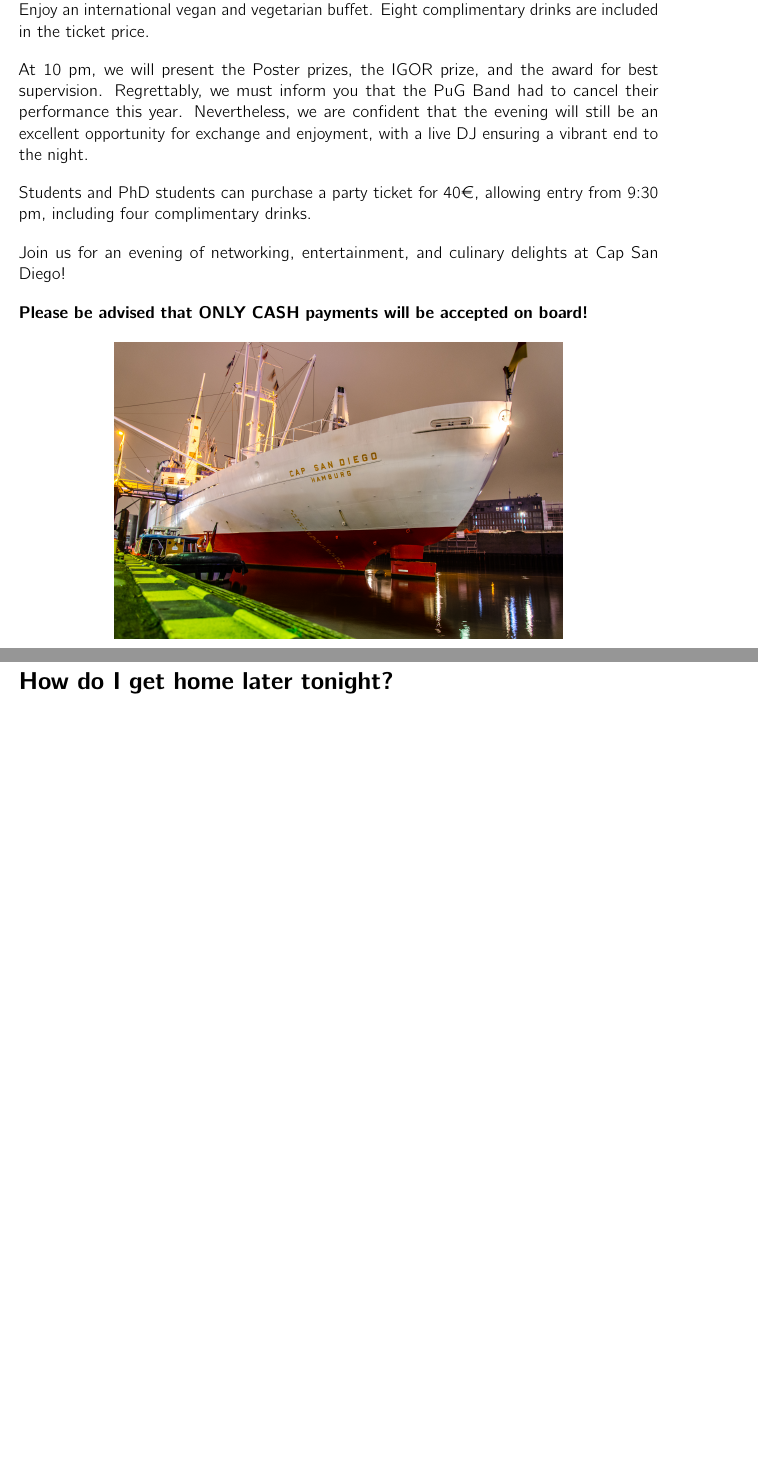
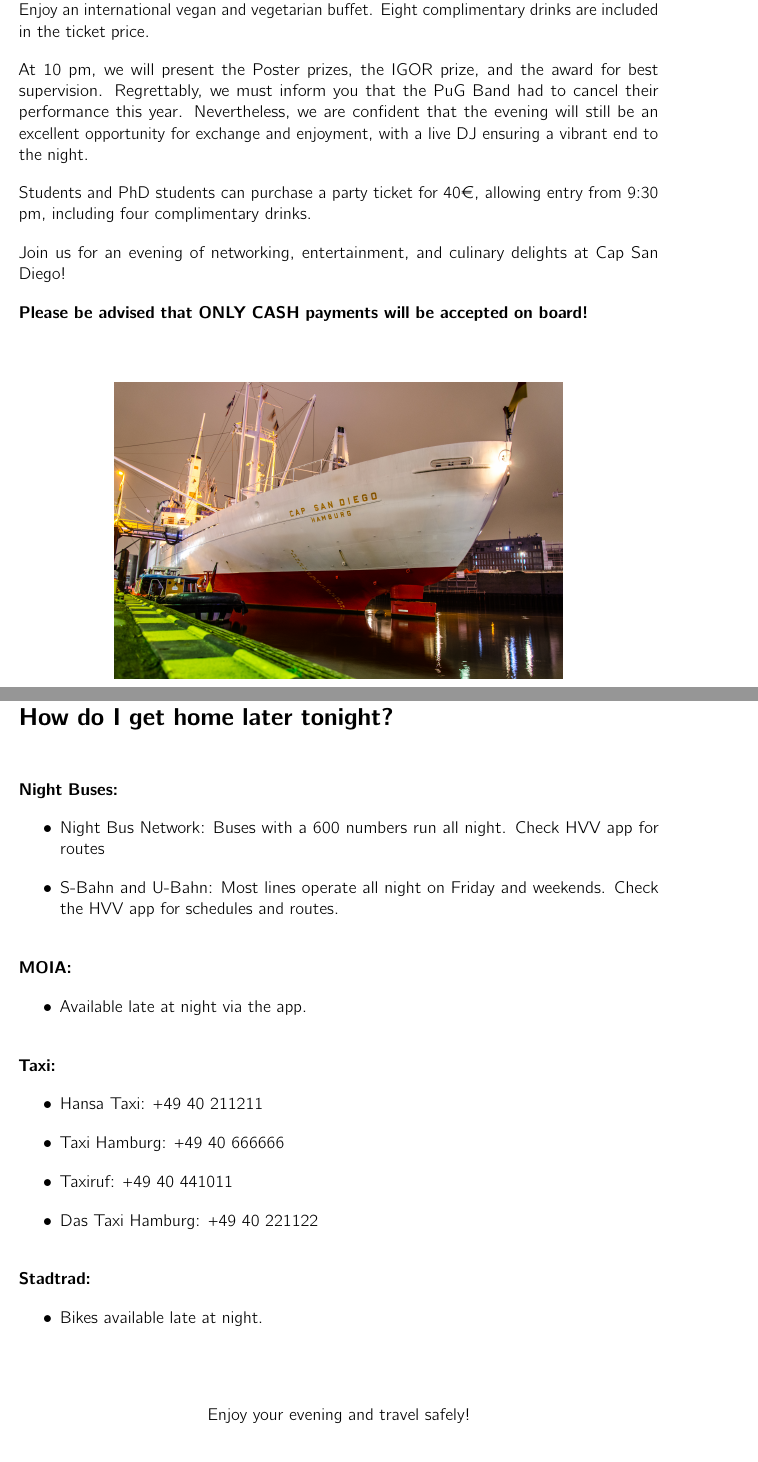
Before and after one commit to t-ugur/GuP_2024_Booklet, a LaTeX thesis (booklet/MAIN.tex, which reads booklet/tex/infos/social_evening.tex): two parts of pages 14 and 15 of 94 before the commit and two parts of pages 14 and 16 of 95 after it, joined at a grey line, cut so that both start at the same text, the shorter picture padded with empty space. Compiled offline with pdfLaTeX.

Commit message:
added infos to social evening

```diff
--- a/booklet/tex/infos/social_evening.tex
+++ b/booklet/tex/infos/social_evening.tex
@@ -15,6 +15,7 @@
 
 \textbf{Please be advised that ONLY CASH payments will be accepted on board!}
 
+\vspace*{1cm}
 
 \begin{figure}[H]
 	\centering
@@ -28,0 +62,35 @@
+\vspace*{0.5cm}
+\textbf{Night Buses:}
+\begin{itemize}
+	\item Night Bus Network: Buses with a 600 numbers run all night. Check HVV app for routes
+	\item S-Bahn and U-Bahn: Most lines operate all night on Friday and weekends. Check the HVV app for schedules and routes.
+
+\end{itemize}
+
+\vspace*{0.5cm}
+\textbf{MOIA:}
+\begin{itemize}
+	\item Available late at night via the app.
+\end{itemize}
+
+\vspace*{0.5cm}
+\textbf{Taxi:}
+\begin{itemize}
+	\item Hansa Taxi: +49 40 211211
+	\item Taxi Hamburg: +49 40 666666
+	\item Taxiruf: +49 40 441011
+	\item Das Taxi Hamburg: +49 40 221122
+
+\end{itemize}
+
+\vspace*{0.5cm}
+\textbf{Stadtrad:}
+\begin{itemize}
+	\item Bikes available late at night.
+\end{itemize}
+
+\vspace*{1cm}
+
+\begin{center}
+	Enjoy your evening and travel safely!
+\end{center}
```
Also changed, not shown: booklet/tex/images/social_event/Collage_Open_Air.PNG (added), booklet/tex/images/social_event/indoor_deck.jpg (added), booklet/tex/images/social_event/san_diego.jpg (added), booklet/tex/images/social_event/social_event_karte.png (added), booklet/tex/infos/social_evening.tex (39 more changed lines), 3 other files.
